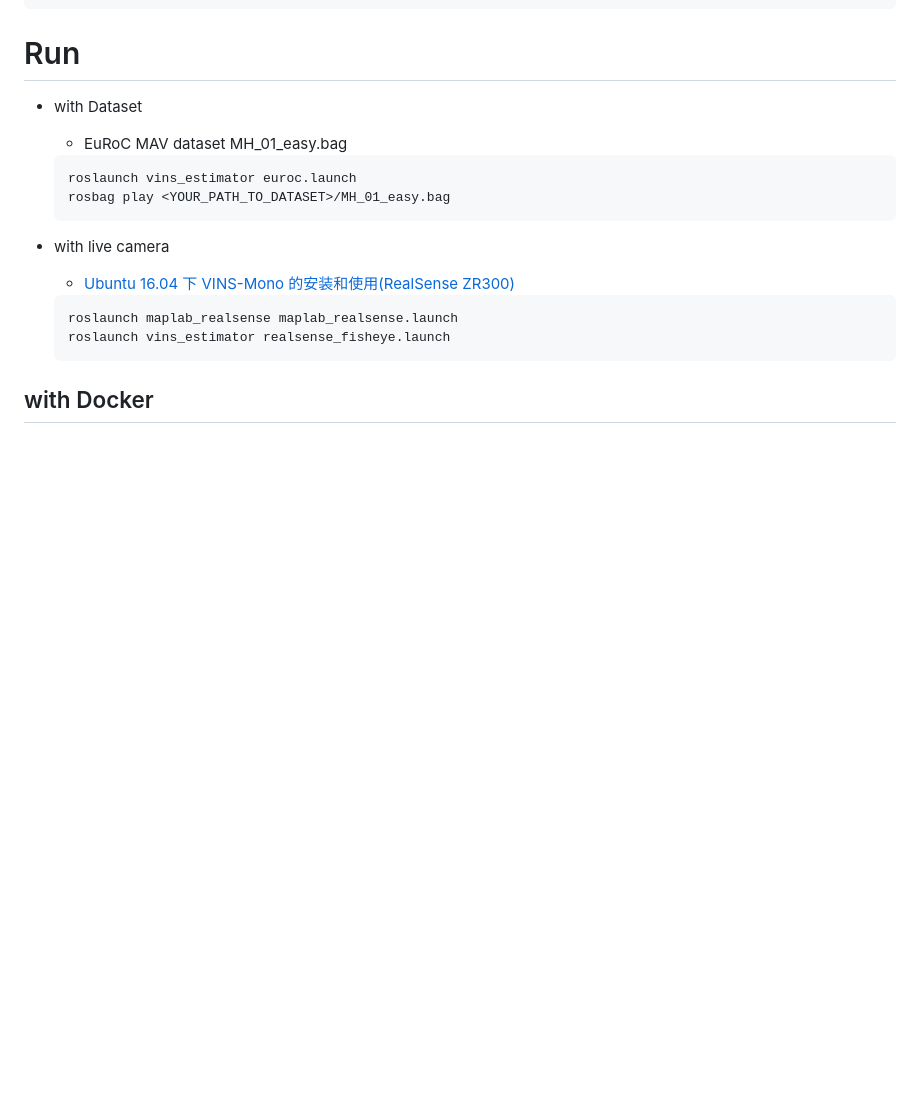
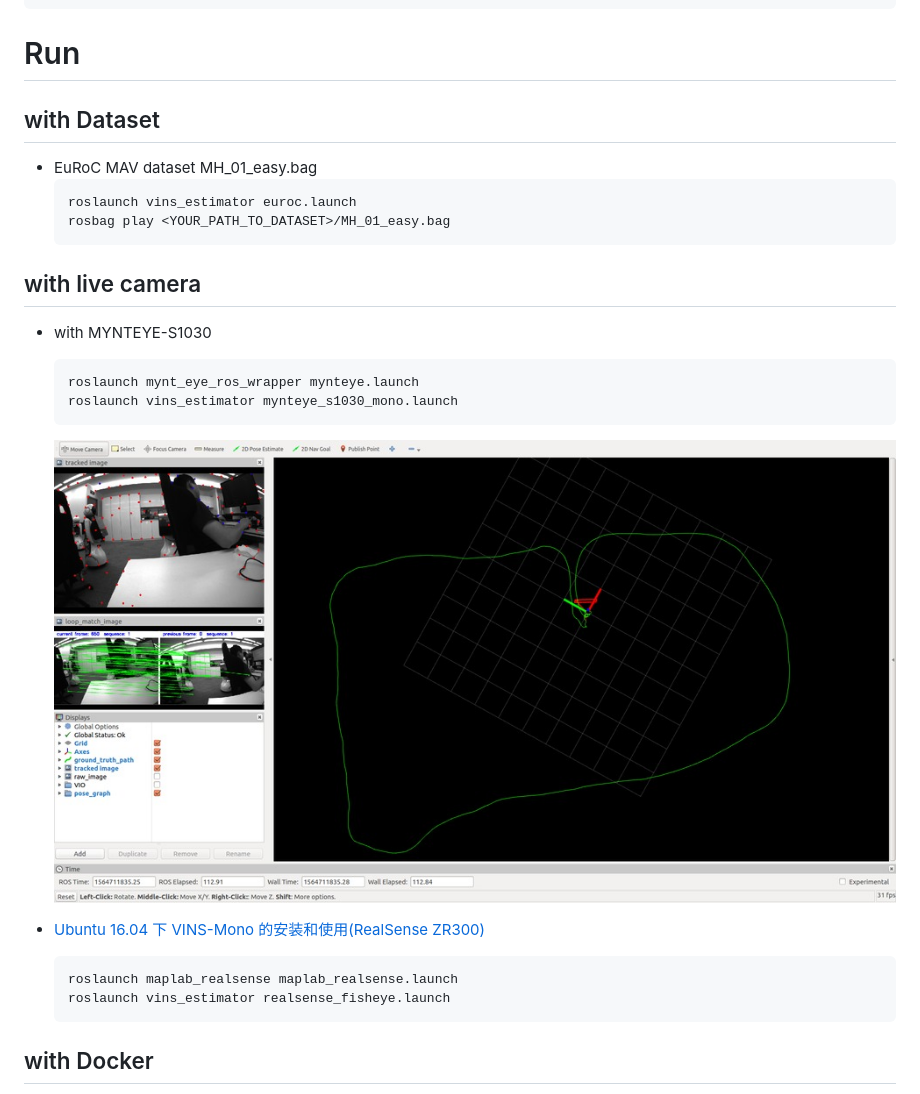
Before and after one commit to cggos/vins_mono_cg, a Markdown page: README.md, the part around the change. GitHub-like rendering; pictures changed too: images/vins_mono_mynteye_s1030_mono.jpg (added); blank space fills up the shorter version.

````diff
--- a/README.md
+++ b/README.md
@@ -29,17 +29,27 @@ catkin build
 
 # Run
 
-* with Dataset
+## with Dataset
 
-  - EuRoC MAV dataset MH_01_easy.bag
+* EuRoC MAV dataset MH_01_easy.bag
   ```sh
   roslaunch vins_estimator euroc.launch
   rosbag play <YOUR_PATH_TO_DATASET>/MH_01_easy.bag
   ```
 
-* with live camera
+## with live camera
 
-  - [Ubuntu 16.04 下 VINS-Mono 的安装和使用(RealSense ZR300)](https://blog.csdn.net/u011178262/article/details/88086952)
+* with MYNTEYE-S1030
+  ```sh
+  roslaunch mynt_eye_ros_wrapper mynteye.launch
+  roslaunch vins_estimator mynteye_s1030_mono.launch
+  ```
+
+  <div align=center>
+    <img src="./images/vins_mono_mynteye_s1030_mono.jpg">
+  </div>
+
+* [Ubuntu 16.04 下 VINS-Mono 的安装和使用(RealSense ZR300)](https://blog.csdn.net/u011178262/article/details/88086952)
   ```sh
   roslaunch maplab_realsense maplab_realsense.launch
   roslaunch vins_estimator realsense_fisheye.launch
````
